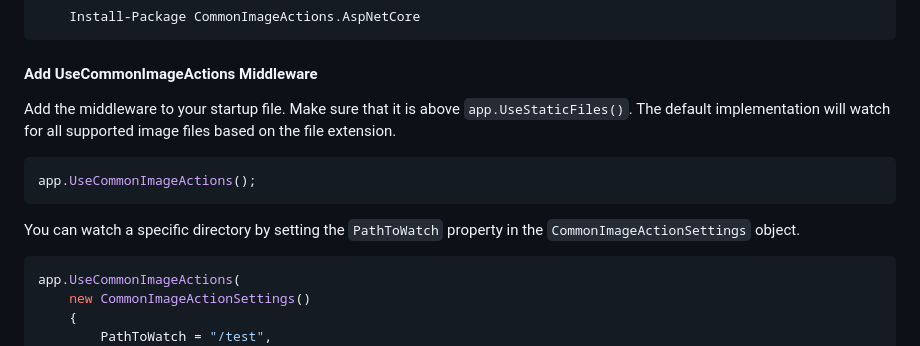
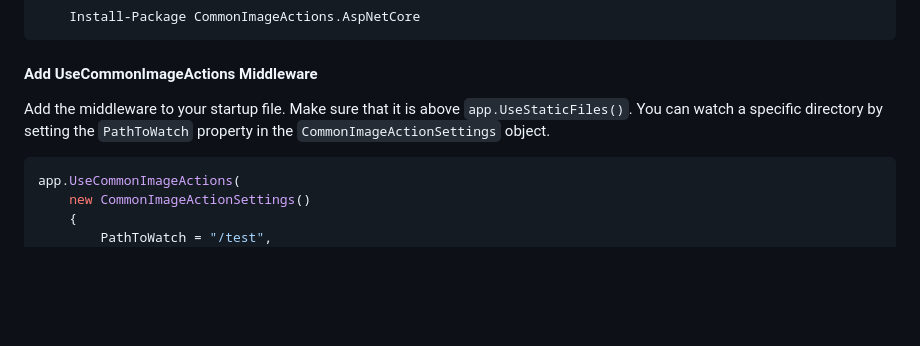
Before and after one commit to dustout/CommonImageActions, a Markdown page: README.md, the part around the change. Rendered like a GitHub page; blank space fills up the shorter version.

````diff
--- a/README.md
+++ b/README.md
@@ -36,13 +36,7 @@ improves their libraries.
 
 
 #### Add UseCommonImageActions Middleware
-Add the middleware to your startup file. Make sure that it is above `app.UseStaticFiles()`. The default implementation
-will watch for all supported image files based on the file extension.
-```csharp
-app.UseCommonImageActions();
-```
-
-You can watch a specific directory by setting the `PathToWatch` property in the `CommonImageActionSettings` object.
+Add the middleware to your startup file. Make sure that it is above `app.UseStaticFiles()`. You can watch a specific directory by setting the `PathToWatch` property in the `CommonImageActionSettings` object.
 ```csharp
 app.UseCommonImageActions(
     new CommonImageActionSettings()
````
